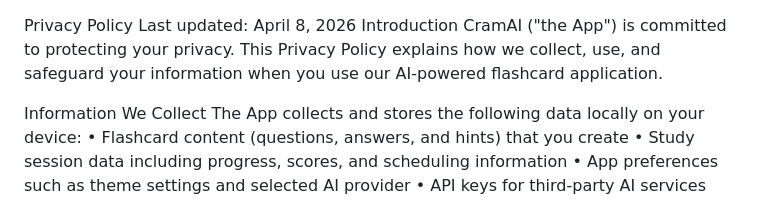
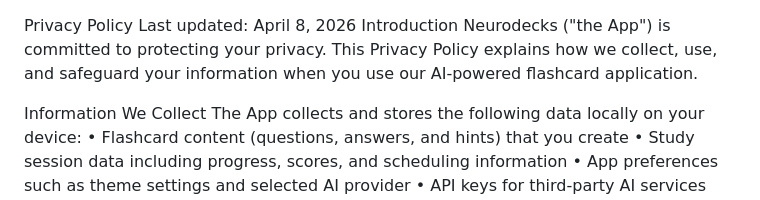
Before and after one commit to Jbryson88/Neurodecks-Privacy-Policy, a Markdown page: README.md, the part around the change. Rendered like a GitHub page.

```diff
--- a/README.md
+++ b/README.md
@@ -1,7 +1,7 @@
 Privacy Policy
 Last updated: April 8, 2026
 Introduction
-CramAI ("the App") is committed to protecting your privacy. This Privacy Policy explains how we collect, use, and safeguard your information when you use our AI-powered flashcard application.
+Neurodecks ("the App") is committed to protecting your privacy. This Privacy Policy explains how we collect, use, and safeguard your information when you use our AI-powered flashcard application.
 
 Information We Collect
 The App collects and stores the following data locally on your device:
```
